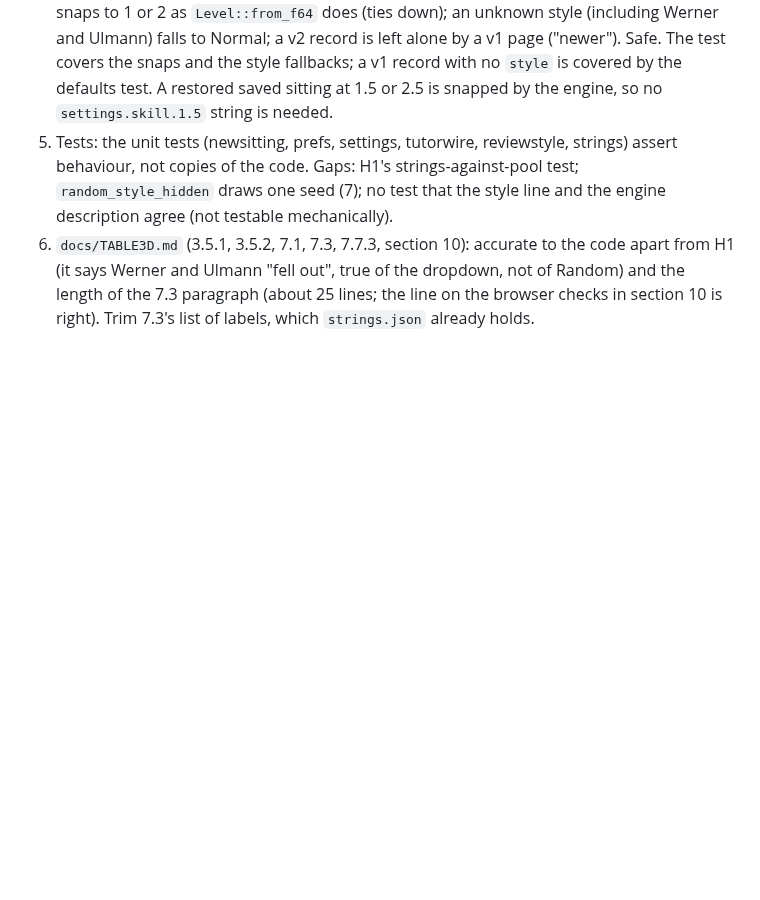
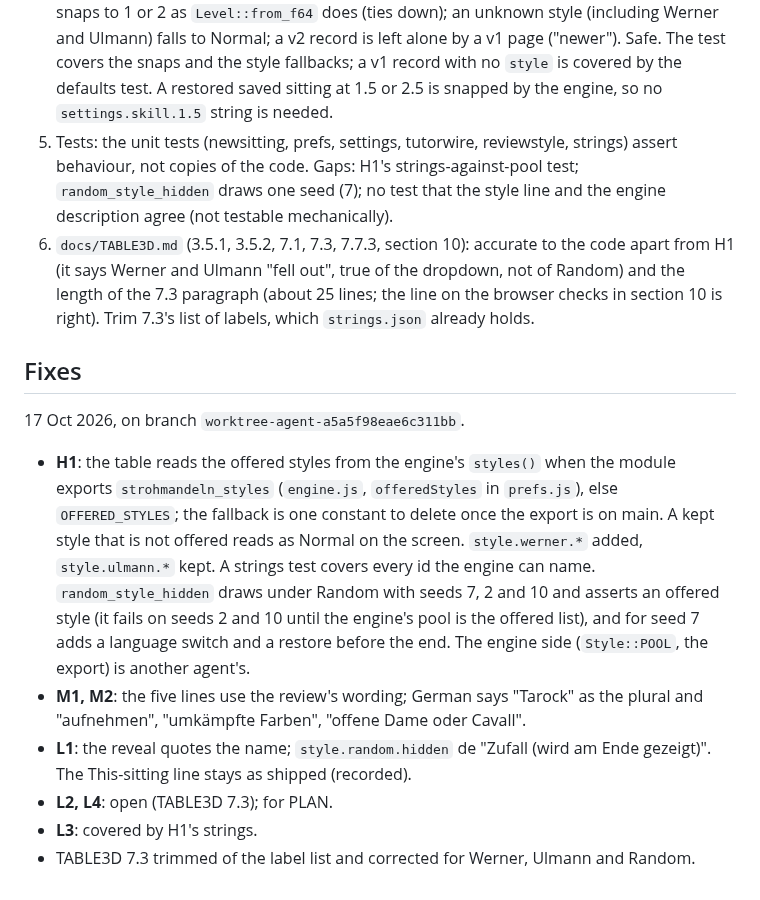
Before and after one commit to abartnof/strohmandeln, a Markdown page: docs/review/styles-table.md, the part around the change. Drawn GitHub-style; blank space fills up the shorter version.

Commit message:
TABLE3D 7.3 trimmed and corrected; Fixes section of the styles-table review
Co-Authored-By: Claude Opus 5.5 <noreply@anthropic.com>

```diff
--- a/docs/review/styles-table.md
+++ b/docs/review/styles-table.md
@@ -151,3 +151,25 @@ the branch state it open. Needs a PLAN entry; not a defect of this branch.
    dropdown, not of Random) and the length of the 7.3 paragraph (about 25 lines;
    the line on the browser checks in section 10 is right). Trim 7.3's list of
    labels, which `strings.json` already holds.
+
+## Fixes
+
+17 Oct 2026, on branch `worktree-agent-a5a5f98eae6c311bb`.
+
+- **H1**: the table reads the offered styles from the engine's `styles()` when the
+  module exports `strohmandeln_styles` (`engine.js`, `offeredStyles` in
+  `prefs.js`), else `OFFERED_STYLES`; the fallback is one constant to delete once
+  the export is on main. A kept style that is not offered reads as Normal on the
+  screen. `style.werner.*` added, `style.ulmann.*` kept. A strings test covers
+  every id the engine can name. `random_style_hidden` draws under Random with
+  seeds 7, 2 and 10 and asserts an offered style (it fails on seeds 2 and 10 until
+  the engine's pool is the offered list), and for seed 7 adds a language switch and
+  a restore before the end. The engine side (`Style::POOL`, the export) is another
+  agent's.
+- **M1, M2**: the five lines use the review's wording; German says "Tarock" as the
+  plural and "aufnehmen", "umkämpfte Farben", "offene Dame oder Cavall".
+- **L1**: the reveal quotes the name; `style.random.hidden` de "Zufall (wird am Ende
+  gezeigt)". The This-sitting line stays as shipped (recorded).
+- **L2, L4**: open (TABLE3D 7.3); for PLAN.
+- **L3**: covered by H1's strings.
+- TABLE3D 7.3 trimmed of the label list and corrected for Werner, Ulmann and Random.
```
Also changed, not shown: docs/TABLE3D.md (+16 -16 lines).
